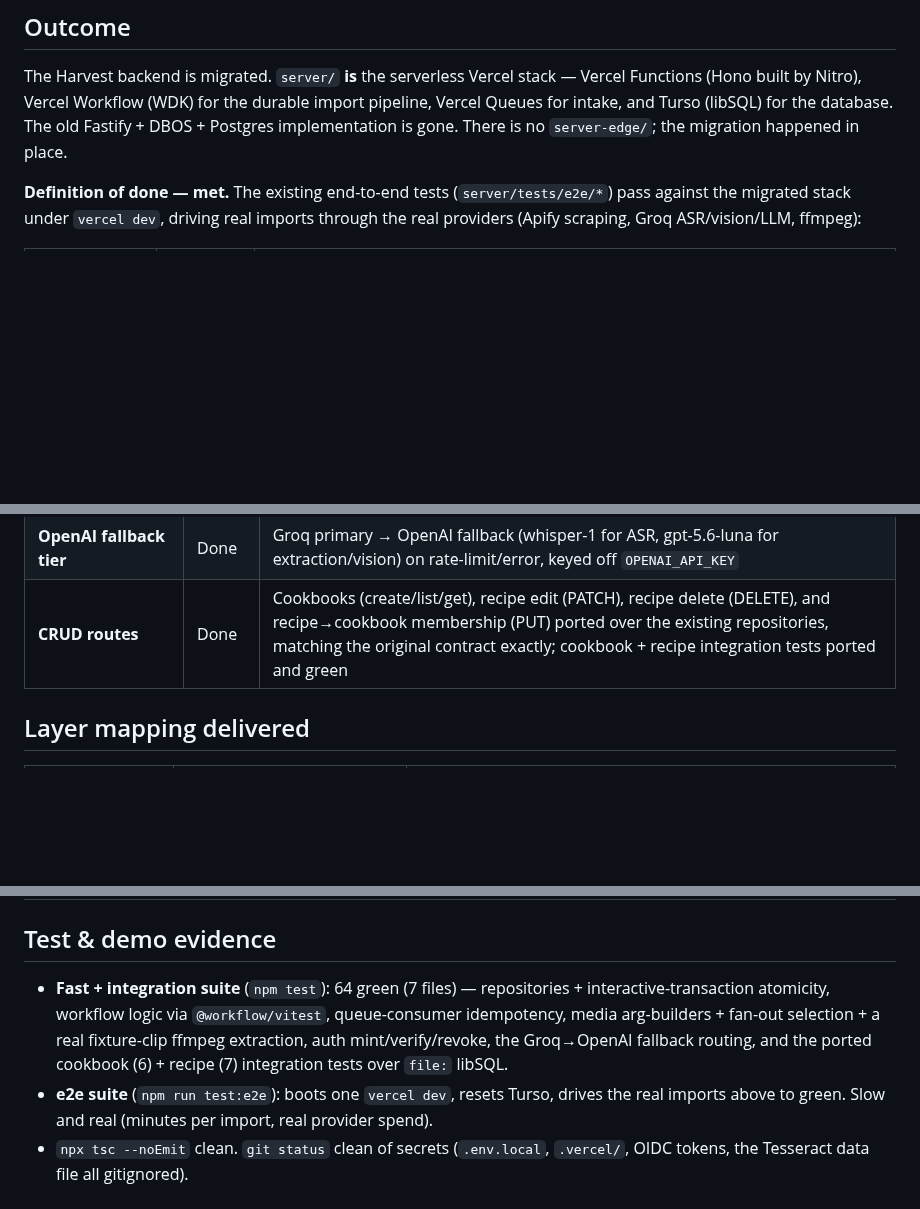
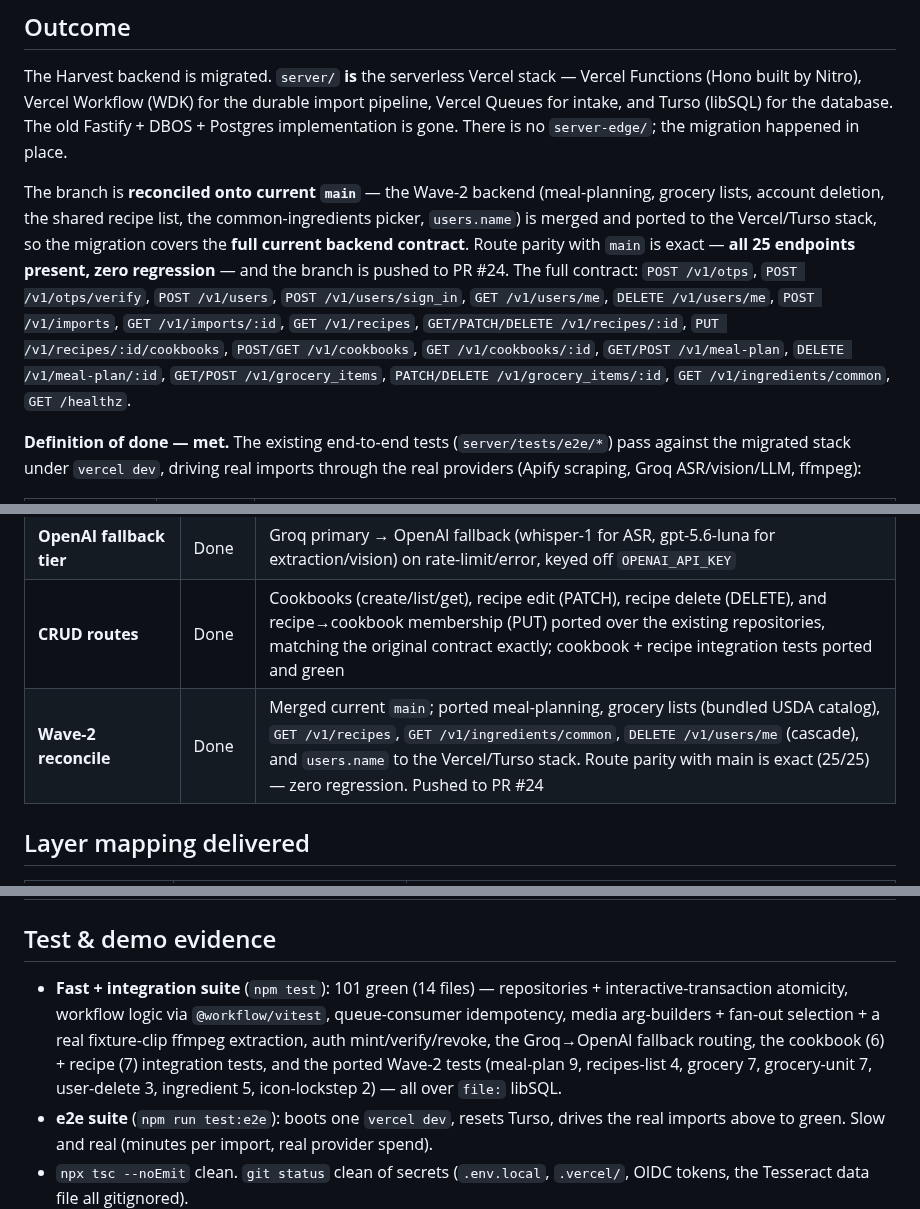
Before and after one commit to jordangaston/harvest, a Markdown page: docs/sprint-serverless-migration/SPRINT-REPORT.md, 3 parts joined by grey strips. Rendered like a GitHub page; blank space fills up the shorter version.

Commit message:
docs(serverless): finalize sprint report + postmortem after Wave-2 reconcile
Co-Authored-By: Claude Opus 4.8 (1M context) <noreply@anthropic.com>

```diff
--- a/docs/sprint-serverless-migration/SPRINT-REPORT.md
+++ b/docs/sprint-serverless-migration/SPRINT-REPORT.md
@@ -6,6 +6,17 @@ The Harvest backend is migrated. `server/` **is** the serverless Vercel stack
 (Hono built by Nitro), Vercel Workflow (WDK) for the durable import pipeline, Vercel Queues for
 intake, and Turso (libSQL) for the database. The old Fastify + DBOS + Postgres implementation is gone.
 There is no `server-edge/`; the migration happened in place.
+
+The branch is **reconciled onto current `main`** — the Wave-2 backend (meal-planning, grocery lists,
+account deletion, the shared recipe list, the common-ingredients picker, `users.name`) is merged and
+ported to the Vercel/Turso stack, so the migration covers the **full current backend contract**.
+Route parity with `main` is exact — **all 25 endpoints present, zero regression** — and the branch is
+pushed to PR #24. The full contract: `POST /v1/otps`, `POST /v1/otps/verify`, `POST /v1/users`,
+`POST /v1/users/sign_in`, `GET /v1/users/me`, `DELETE /v1/users/me`, `POST /v1/imports`,
+`GET /v1/imports/:id`, `GET /v1/recipes`, `GET/PATCH/DELETE /v1/recipes/:id`,
+`PUT /v1/recipes/:id/cookbooks`, `POST/GET /v1/cookbooks`, `GET /v1/cookbooks/:id`,
+`GET/POST /v1/meal-plan`, `DELETE /v1/meal-plan/:id`, `GET/POST /v1/grocery_items`,
+`PATCH/DELETE /v1/grocery_items/:id`, `GET /v1/ingredients/common`, `GET /healthz`.
 
 **Definition of done — met.** The existing end-to-end tests (`server/tests/e2e/*`) pass against the
 migrated stack under `vercel dev`, driving real imports through the real providers (Apify scraping,
@@ -53,6 +64,7 @@ A real request produces a real result end to end:
 | **Consolidation** | Done | `server-edge/` merged into `server/` in place; old DBOS/Fastify/Postgres removed; existing e2e rewired and green |
 | **OpenAI fallback tier** | Done | Groq primary → OpenAI fallback (whisper-1 for ASR, gpt-5.6-luna for extraction/vision) on rate-limit/error, keyed off `OPENAI_API_KEY` |
 | **CRUD routes** | Done | Cookbooks (create/list/get), recipe edit (PATCH), recipe delete (DELETE), and recipe→cookbook membership (PUT) ported over the existing repositories, matching the original contract exactly; cookbook + recipe integration tests ported and green |
+| **Wave-2 reconcile** | Done | Merged current `main`; ported meal-planning, grocery lists (bundled USDA catalog), `GET /v1/recipes`, `GET /v1/ingredients/common`, `DELETE /v1/users/me` (cascade), and `users.name` to the Vercel/Turso stack. Route parity with main is exact (25/25) — zero regression. Pushed to PR #24 |
 
 ## Layer mapping delivered
 
@@ -68,10 +80,12 @@ A real request produces a real result end to end:
 
 ## Test & demo evidence
 
-- **Fast + integration suite** (`npm test`): 64 green (7 files) — repositories + interactive-transaction
+- **Fast + integration suite** (`npm test`): 101 green (14 files) — repositories + interactive-transaction
   atomicity, workflow logic via `@workflow/vitest`, queue-consumer idempotency, media arg-builders +
   fan-out selection + a real fixture-clip ffmpeg extraction, auth mint/verify/revoke, the Groq→OpenAI
-  fallback routing, and the ported cookbook (6) + recipe (7) integration tests over `file:` libSQL.
+  fallback routing, the cookbook (6) + recipe (7) integration tests, and the ported Wave-2 tests
+  (meal-plan 9, recipes-list 4, grocery 7, grocery-unit 7, user-delete 3, ingredient 5, icon-lockstep 2)
+  — all over `file:` libSQL.
 - **e2e suite** (`npm run test:e2e`): boots one `vercel dev`, resets Turso, drives the real imports
   above to green. Slow and real (minutes per import, real provider spend).
 - `npx tsc --noEmit` clean. `git status` clean of secrets (`.env.local`, `.vercel/`, OIDC tokens, the
```
Also changed, not shown: docs/sprint-serverless-migration/POSTMORTEM.md (+17 -0 lines).
